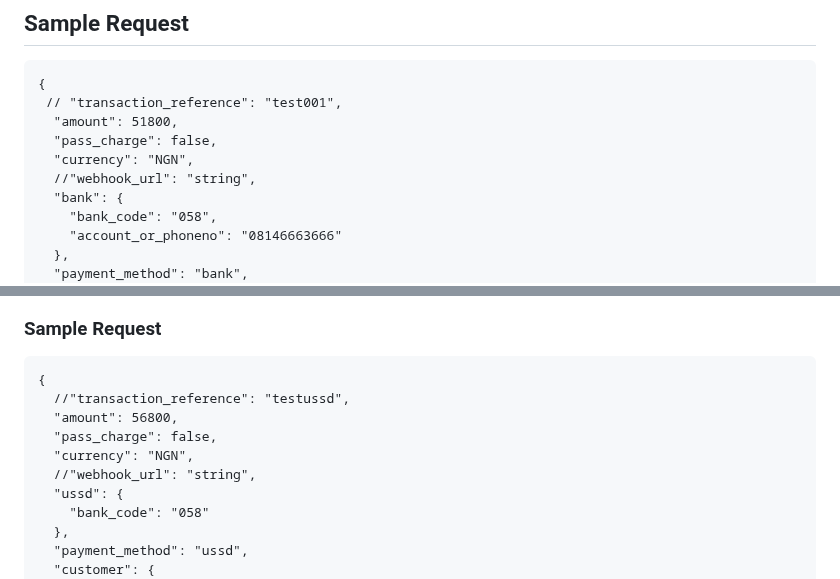
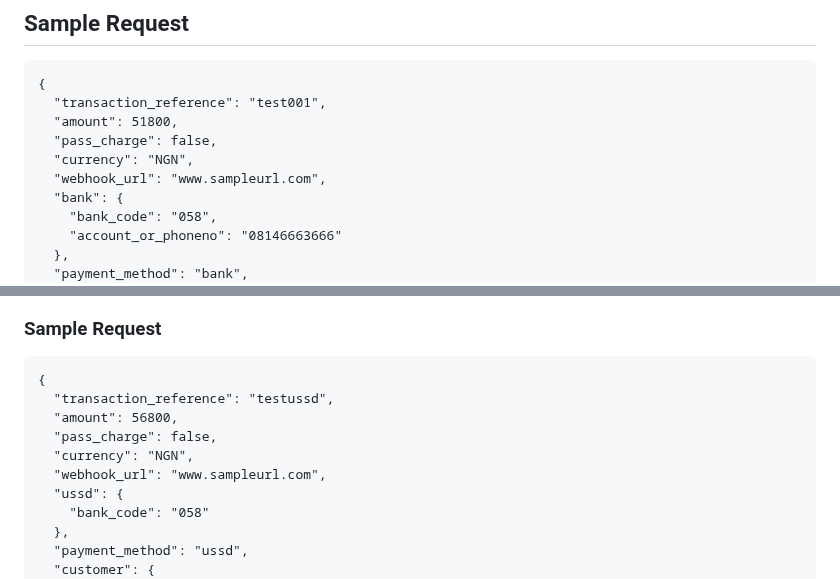
Before and after one commit to Emeka-Uche/XDocumentation, a Markdown page: payments/direct-api-integration.md, 2 parts joined by grey strips. Drawn GitHub-style.

Commit message:
GITBOOK-426: change request with no subject merged in GitBook

````diff
--- a/payments/direct-api-integration.md
+++ b/payments/direct-api-integration.md
@@ -54,11 +54,11 @@ This endpoint allows you to initiate the direct debit of a GTBank account by pas
 
 ```
 {
- // "transaction_reference": "test001",
+  "transaction_reference": "test001",
   "amount": 51800,
   "pass_charge": false,
   "currency": "NGN",
-  //"webhook_url": "string",
+  "webhook_url": "www.sampleurl.com",
   "bank": {
     "bank_code": "058",
     "account_or_phoneno": "08146663666"
@@ -240,11 +240,11 @@ The bank code provided is what should be populated in the bank\_code parameter.
 
 ```
 {
-  //"transaction_reference": "testussd",
+  "transaction_reference": "testussd",
   "amount": 56800,
   "pass_charge": false,
   "currency": "NGN",
-  //"webhook_url": "string",
+  "webhook_url": "www.sampleurl.com",
   "ussd": {
     "bank_code": "058"
   },
````
